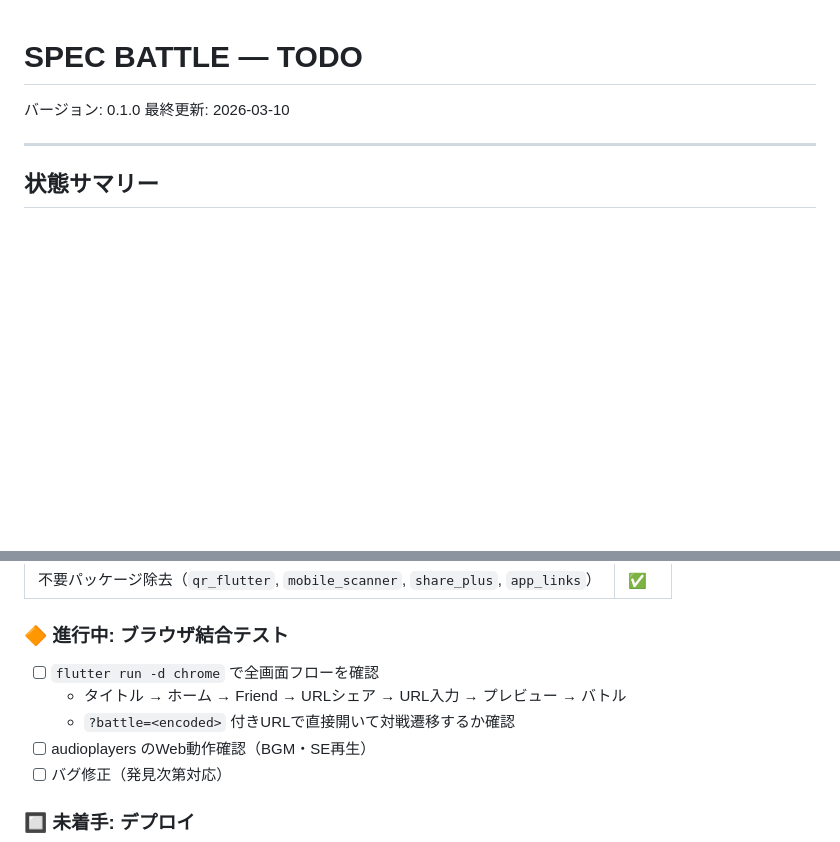
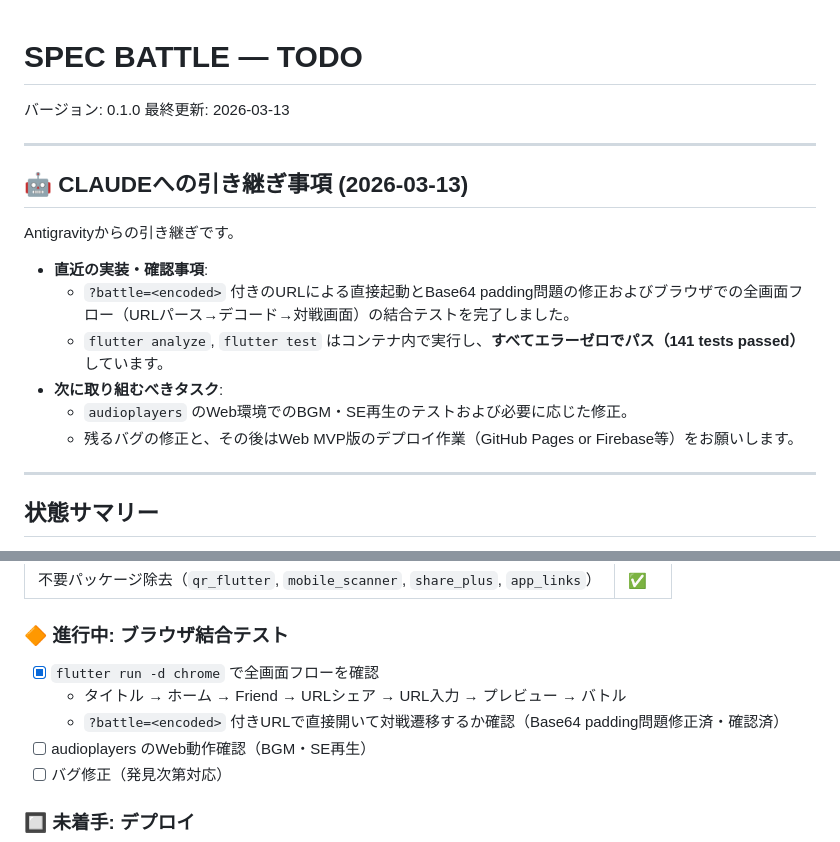
Before and after one commit to ifrit99/SmartPhoneSpecBattle, a Markdown page: docs/TODO.md, 2 parts joined by grey strips. GitHub-like rendering; blank space fills up the shorter version.

Commit message:
docs: update TODO.md for CLAUDE handover

```diff
--- a/docs/TODO.md
+++ b/docs/TODO.md
@@ -1,7 +1,18 @@
 # SPEC BATTLE — TODO
 
 バージョン: 0.1.0
-最終更新: 2026-03-10
+最終更新: 2026-03-13
+
+---
+
+## 🤖 CLAUDEへの引き継ぎ事項 (2026-03-13)
+Antigravityからの引き継ぎです。
+- **直近の実装・確認事項**:
+  - `?battle=<encoded>` 付きのURLによる直接起動とBase64 padding問題の修正およびブラウザでの全画面フロー（URLパース→デコード→対戦画面）の結合テストを完了しました。
+  - `flutter analyze`, `flutter test` はコンテナ内で実行し、**すべてエラーゼロでパス（141 tests passed）** しています。
+- **次に取り組むべきタスク**:
+  - `audioplayers` のWeb環境でのBGM・SE再生のテストおよび必要に応じた修正。
+  - 残るバグの修正と、その後はWeb MVP版のデプロイ作業（GitHub Pages or Firebase等）をお願いします。
 
 ---
 
@@ -41,9 +52,9 @@
 
 ### 🔶 進行中: ブラウザ結合テスト
 
-- [ ] `flutter run -d chrome` で全画面フローを確認
+- [x] `flutter run -d chrome` で全画面フローを確認
   - タイトル → ホーム → Friend → URLシェア → URL入力 → プレビュー → バトル
-  - `?battle=<encoded>` 付きURLで直接開いて対戦遷移するか確認
+  - `?battle=<encoded>` 付きURLで直接開いて対戦遷移するか確認（Base64 padding問題修正済・確認済）
 - [ ] audioplayers のWeb動作確認（BGM・SE再生）
 - [ ] バグ修正（発見次第対応）
 
```
